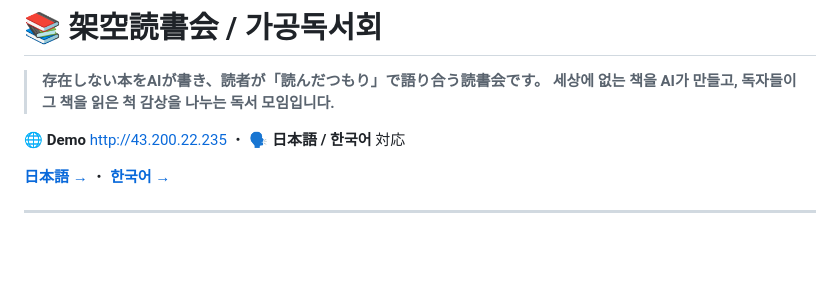
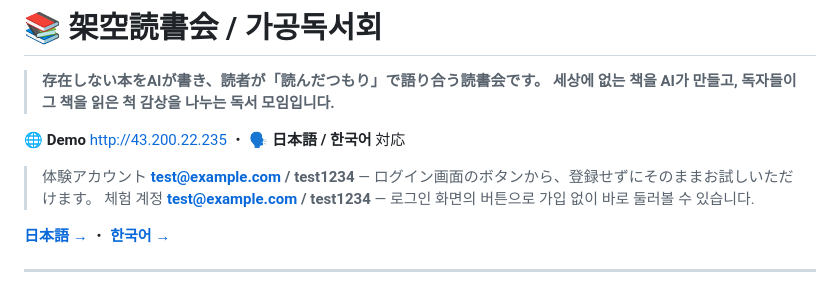
Before and after one commit to KIMTAEYEON0116/-Gakongbooks-, a Markdown page: README.md, the part around the change. Rendered like a GitHub page; blank space fills up the shorter version.

Commit message:
Docs: README에 체험 계정 안내를 넣는다
저장소를 먼저 여는 사람도 가입 없이 바로 들어가 볼 수 있어야 한다.

Co-Authored-By: Claude Opus 5 <noreply@anthropic.com>

```diff
--- a/README.md
+++ b/README.md
@@ -4,6 +4,9 @@
 > **세상에 없는 책을 AI가 만들고, 독자들이 그 책을 읽은 척 감상을 나누는 독서 모임입니다.**
 
 🌐 **Demo** http://43.200.22.235 ・ 🗣 **日本語 / 한국어** 対応
+
+> 体験アカウント **test@example.com / test1234** — ログイン画面のボタンから、登録せずにそのままお試しいただけます。
+> 체험 계정 **test@example.com / test1234** — 로그인 화면의 버튼으로 가입 없이 바로 둘러볼 수 있습니다.
 
 **[日本語 →](#-日本語)** ・ **[한국어 →](#-한국어)**
 
```
